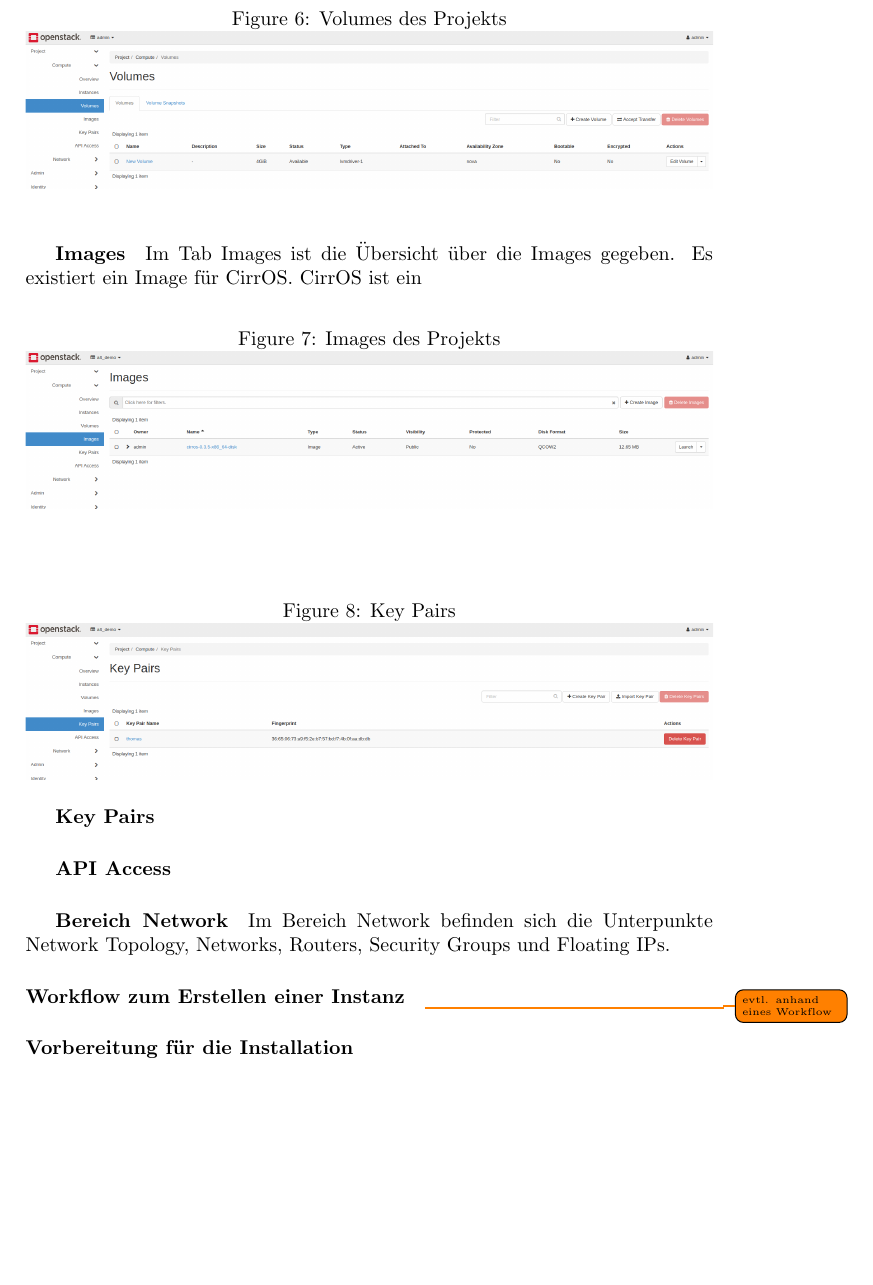
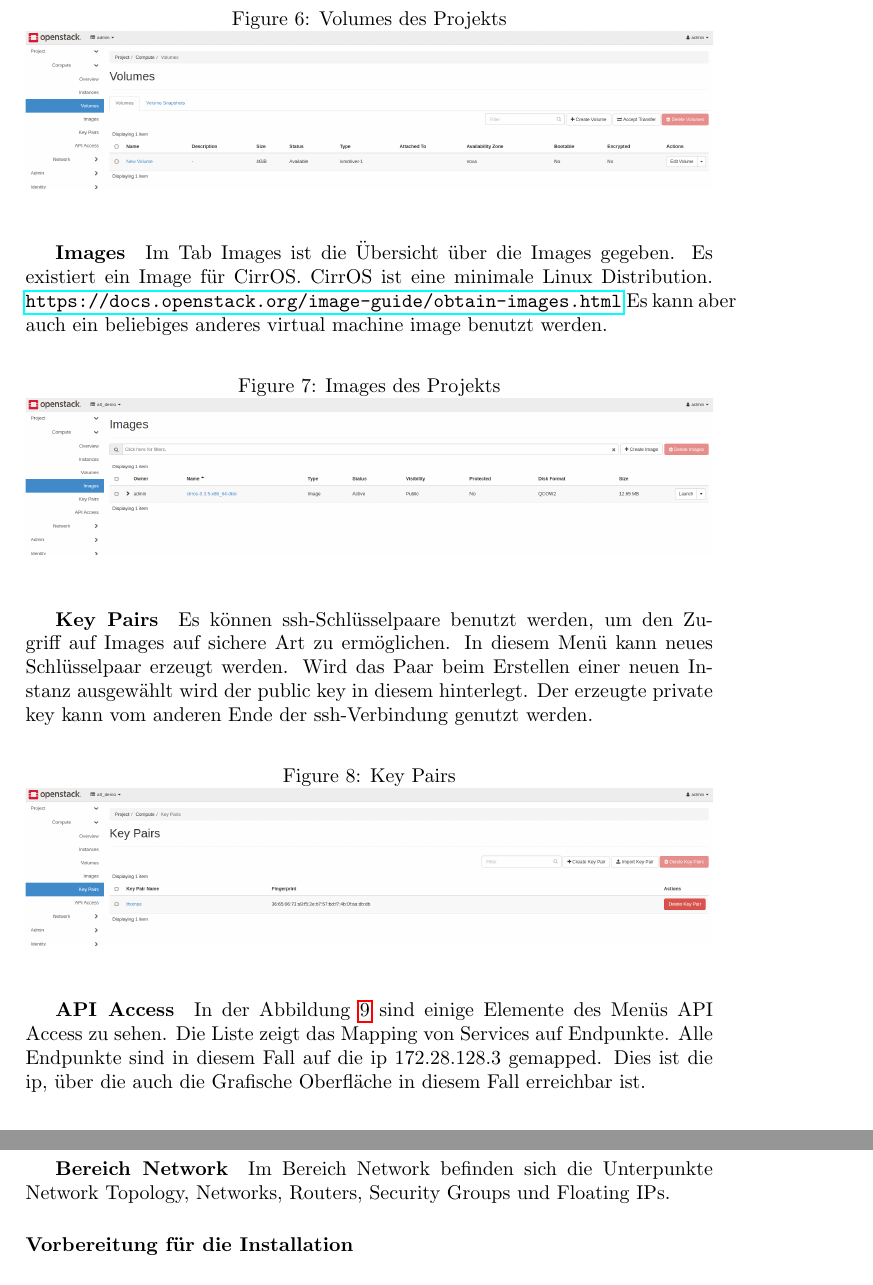
Before and after one commit to CloudyHypre/PreResearchPaper, a LaTeX paper (researchPaper.tex): part of page 31 of 54 before the commit and two parts of pages 31 and 32 of 54 after it, the two joined at a grey line, cut so that both start at the same text, the shorter picture padded with empty space. Compiled offline with pdfLaTeX.

Commit message:
added todos and content size estimations

```diff
--- a/researchPaper.tex
+++ b/researchPaper.tex
@@ -1070,7 +1085,8 @@ Es hat den Namen 'New Volume' und ist 4GB groß.
 
 Im Tab Images ist die Übersicht über die Images gegeben.
 Es existiert ein Image für CirrOS.
-CirrOS ist ein
+CirrOS ist eine minimale Linux Distribution. \url {https://docs.openstack.org/image-guide/obtain-images.html}
+Es kann aber auch ein beliebiges anderes virtual machine image benutzt werden.
 
 \begin{figure}[htbp]
 \centering
@@ -1081,6 +1097,11 @@ CirrOS ist ein
 
 \subparagraph{Key Pairs}
 
+Es können ssh-Schlüsselpaare benutzt werden, um den Zugriff auf Images auf sichere Art zu ermöglichen.
+In diesem Menü kann neues Schlüsselpaar erzeugt werden.
+Wird das Paar beim Erstellen einer neuen Instanz ausgewählt wird der public key in diesem hinterlegt.
+Der erzeugte private key kann vom anderen Ende der ssh-Verbindung genutzt werden.
+
 \begin{figure}[htbp]
 \centering
 \caption{Key Pairs}
@@ -1090,6 +1111,11 @@ CirrOS ist ein
 
 \subparagraph{API Access}
 
+In der Abbildung \ref{fig:devstack:api_access} sind einige Elemente des Menüs API Access zu sehen.
+Die Liste zeigt das Mapping von Services auf Endpunkte.
+Alle Endpunkte sind in diesem Fall auf die ip 172.28.128.3 gemapped.
+Dies ist die ip, über die auch die Grafische Oberfläche in diesem Fall erreichbar ist.
+
 \begin{figure}[htbp]
 \centering
 \caption{API Zugriff auf das Projekts}
@@ -1100,10 +1126,6 @@ CirrOS ist ein
 \subparagraph{Bereich Network}
 
 Im Bereich Network befinden sich die Unterpunkte Network Topology, Networks, Routers, Security Groups und Floating IPs.
-
-\paragraph{Workflow zum Erstellen einer Instanz}
-
-\todo{evtl. anhand eines Workflow}
 
 \paragraph{Vorbereitung für die Installation}
 
```
Also changed, not shown: researchPaper.pdf, researchPaper.tex (23 more changed lines), 6 other files.
